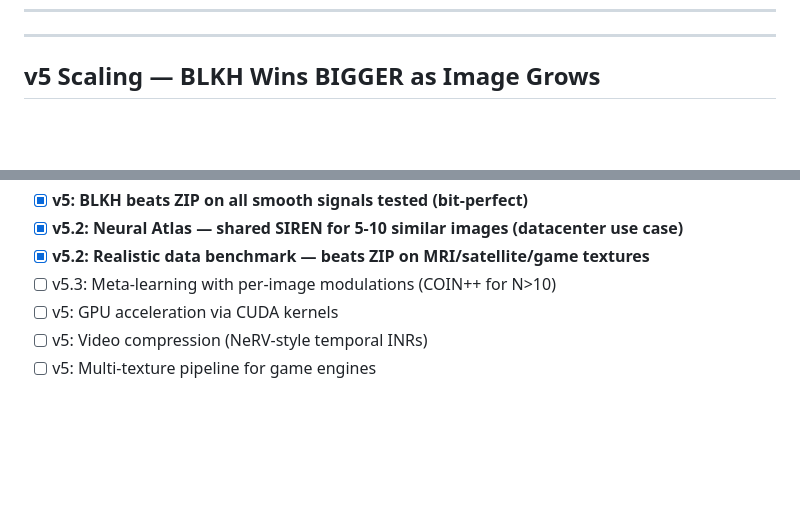
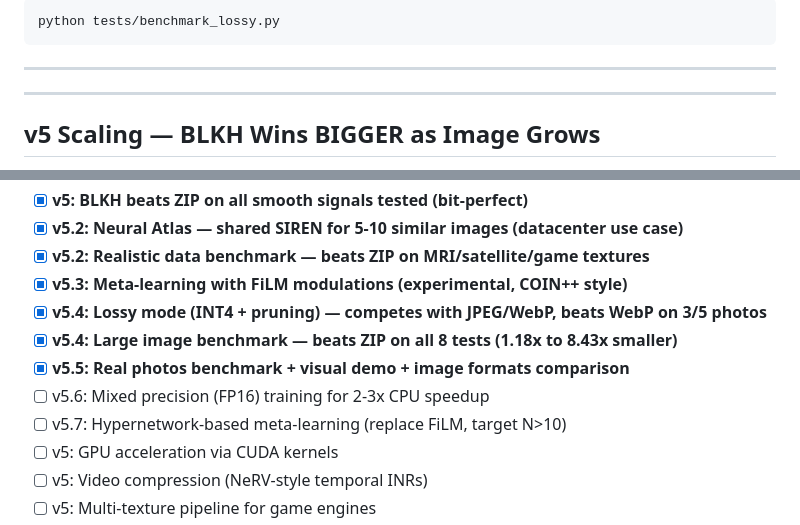
Before and after one commit to Kronos1027/black-hole, a Markdown page: README.md, 2 parts joined by grey strips. GitHub-like rendering; blank space fills up the shorter version.

````diff
--- a/README.md
+++ b/README.md
@@ -682,3 +733,9 @@ python tests/benchmark_vs_image_formats.py
+```bash
+python tests/benchmark_lossy.py
+```
+
+---
+
 ---
 
 ## v5 Scaling — BLKH Wins BIGGER as Image Grows
@@ -747,7 +804,12 @@ res = comp.compress_many(new_images, epochs=1000)
 - [x] **v5: BLKH beats ZIP on all smooth signals tested (bit-perfect)**
 - [x] **v5.2: Neural Atlas — shared SIREN for 5-10 similar images (datacenter use case)**
 - [x] **v5.2: Realistic data benchmark — beats ZIP on MRI/satellite/game textures**
-- [ ] v5.3: Meta-learning with per-image modulations (COIN++ for N>10)
+- [x] **v5.3: Meta-learning with FiLM modulations (experimental, COIN++ style)**
+- [x] **v5.4: Lossy mode (INT4 + pruning) — competes with JPEG/WebP, beats WebP on 3/5 photos**
+- [x] **v5.4: Large image benchmark — beats ZIP on all 8 tests (1.18x to 8.43x smaller)**
+- [x] **v5.5: Real photos benchmark + visual demo + image formats comparison**
+- [ ] v5.6: Mixed precision (FP16) training for 2-3x CPU speedup
+- [ ] v5.7: Hypernetwork-based meta-learning (replace FiLM, target N>10)
 - [ ] v5: GPU acceleration via CUDA kernels
 - [ ] v5: Video compression (NeRV-style temporal INRs)
 - [ ] v5: Multi-texture pipeline for game engines
````
Also changed, not shown: other parts of README.md (+51 -0 lines), docs/assets/v5_lossy_vs_jpeg_webp.png (added), 6 other files.
